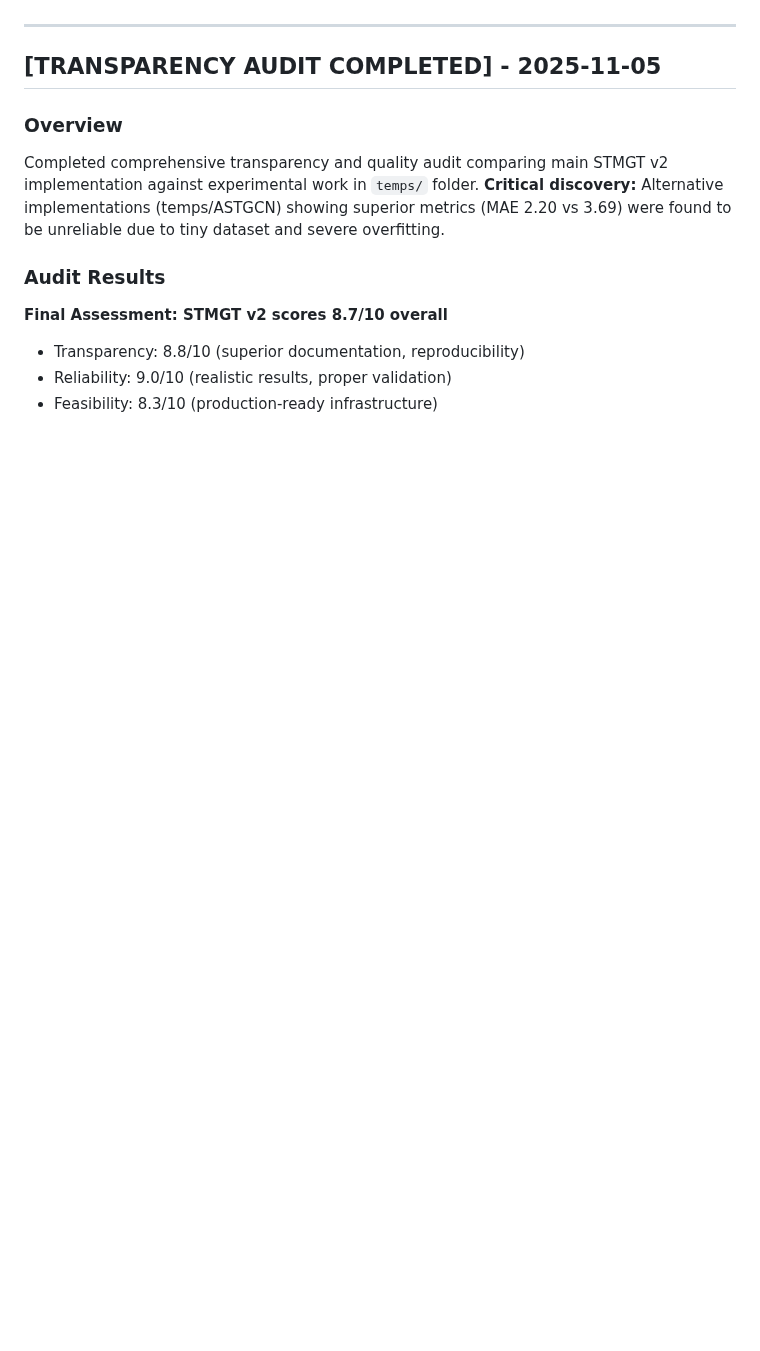
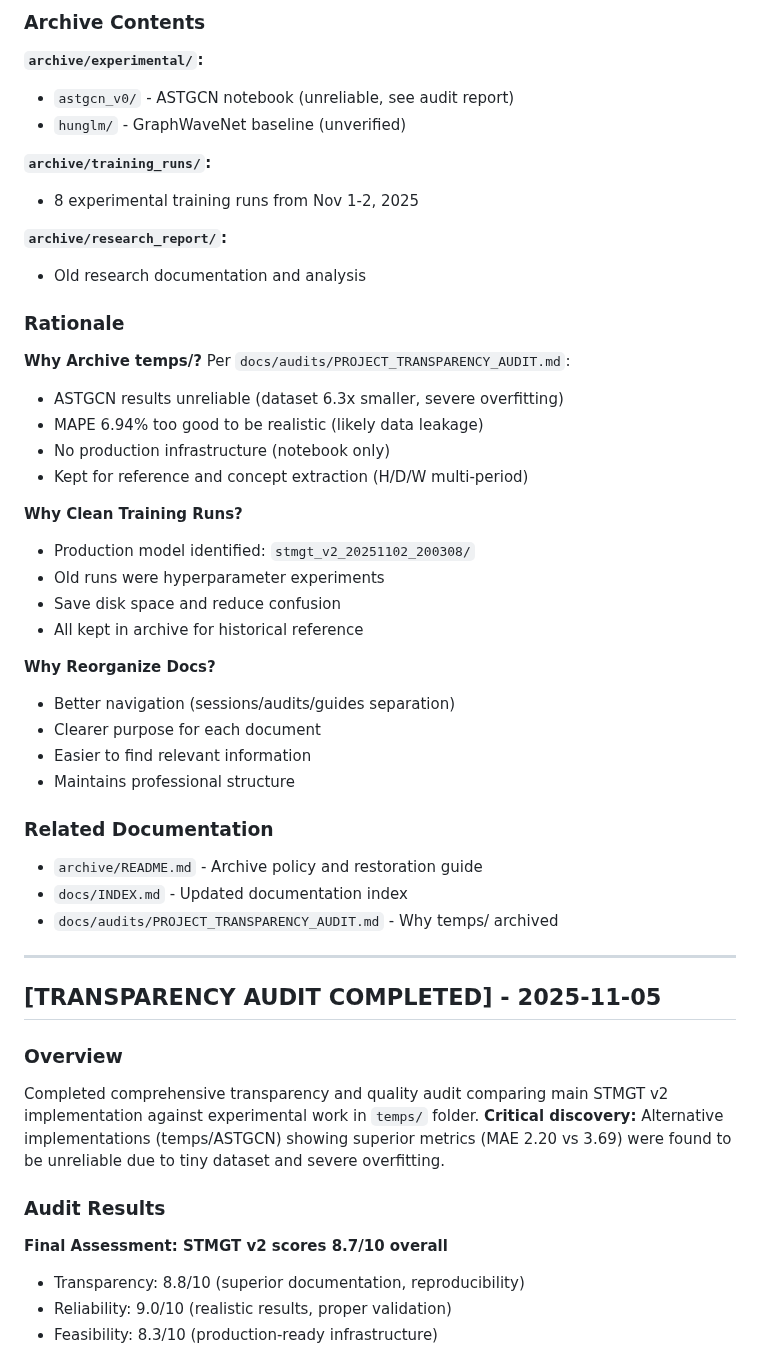
Before and after one commit to thatlq1812/dsp391m_project, a Markdown page: docs/CHANGELOG.md, the part around one of its changes. GitHub-like rendering; blank space fills up the shorter version.

```diff
--- a/docs/CHANGELOG.md
+++ b/docs/CHANGELOG.md
@@ -16,3 +75,41 @@ Complete changelog for STMGT Traffic Forecasting System
+### Archive Contents
+
+**`archive/experimental/`:**
+- `astgcn_v0/` - ASTGCN notebook (unreliable, see audit report)
+- `hunglm/` - GraphWaveNet baseline (unverified)
+
+**`archive/training_runs/`:**
+- 8 experimental training runs from Nov 1-2, 2025
+
+**`archive/research_report/`:**
+- Old research documentation and analysis
+
+### Rationale
+
+**Why Archive temps/?**
+Per `docs/audits/PROJECT_TRANSPARENCY_AUDIT.md`:
+- ASTGCN results unreliable (dataset 6.3x smaller, severe overfitting)
+- MAPE 6.94% too good to be realistic (likely data leakage)
+- No production infrastructure (notebook only)
+- Kept for reference and concept extraction (H/D/W multi-period)
+
+**Why Clean Training Runs?**
+- Production model identified: `stmgt_v2_20251102_200308/`
+- Old runs were hyperparameter experiments
+- Save disk space and reduce confusion
+- All kept in archive for historical reference
+
+**Why Reorganize Docs?**
+- Better navigation (sessions/audits/guides separation)
+- Clearer purpose for each document
+- Easier to find relevant information
+- Maintains professional structure
+
+### Related Documentation
+
+- `archive/README.md` - Archive policy and restoration guide
+- `docs/INDEX.md` - Updated documentation index
+- `docs/audits/PROJECT_TRANSPARENCY_AUDIT.md` - Why temps/ archived
 
 ---
 
```
Also changed, not shown: other parts of docs/CHANGELOG.md (+59 -0 lines).
